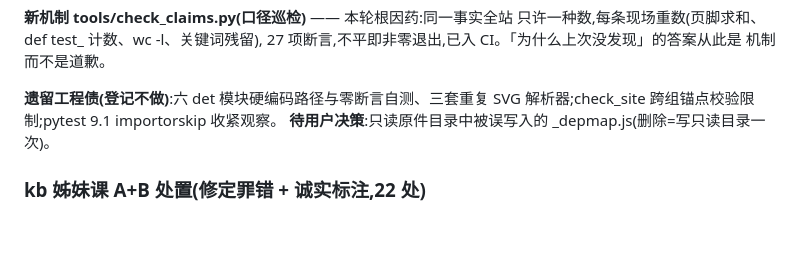
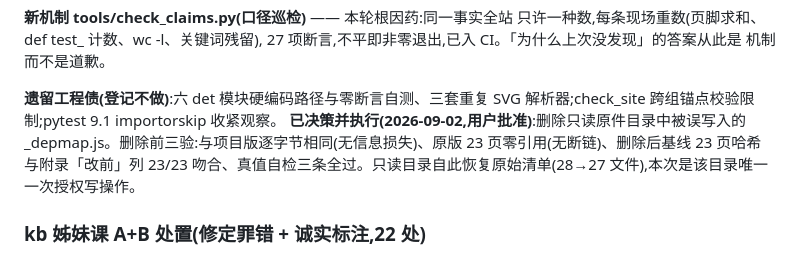
Before and after one commit to Tree202/ai-Engineering-Practice, a Markdown page: 变更清单.md, the part around the change. Rendered like a GitHub page; blank space fills up the shorter version.

Commit message:
docs: 删除只读原件目录中误写入的 _depmap.js(用户批准,三验通过)
与项目版逐字节相同、原版页面零引用、删除后基线 23 页哈希 23/23 吻合、
真值自检三条全过。只读目录恢复原始清单(28→27),此为该目录唯一一次
授权写操作,记录在案。

Co-Authored-By: Claude Opus 5 <noreply@anthropic.com>

```diff
--- a/变更清单.md
+++ b/变更清单.md
@@ -295,7 +295,7 @@ git clean 统一 12 页口诀;03 页收窄限定补文件名;14 页 kicker 重
 
 **遗留工程债(登记不做)**:六 det 模块硬编码路径与零断言自测、三套重复
 SVG 解析器;check_site 跨组锚点校验限制;pytest 9.1 importorskip 收紧观察。
-**待用户决策**:只读原件目录中被误写入的 _depmap.js(删除=写只读目录一次)。
+**已决策并执行(2026-09-02,用户批准)**:删除只读原件目录中被误写入的 _depmap.js。删除前三验:与项目版逐字节相同(无信息损失)、原版 23 页零引用(无断链)、删除后基线 23 页哈希与附录「改前」列 23/23 吻合、真值自检三条全过。只读目录自此恢复原始清单(28→27 文件),本次是该目录唯一一次授权写操作。
 
 ### kb 姊妹课 A+B 处置(修定罪错 + 诚实标注,22 处)
 
```
